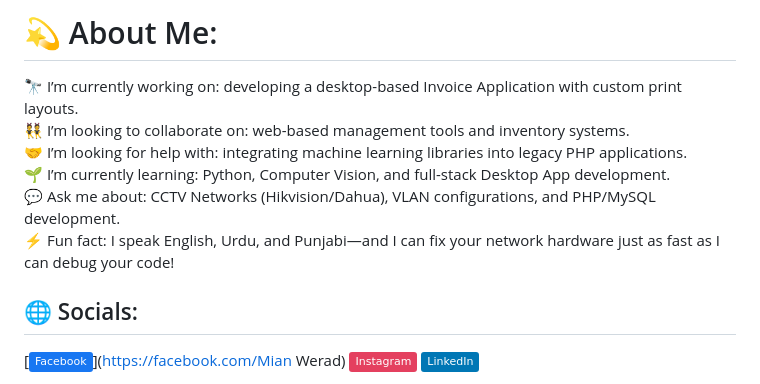
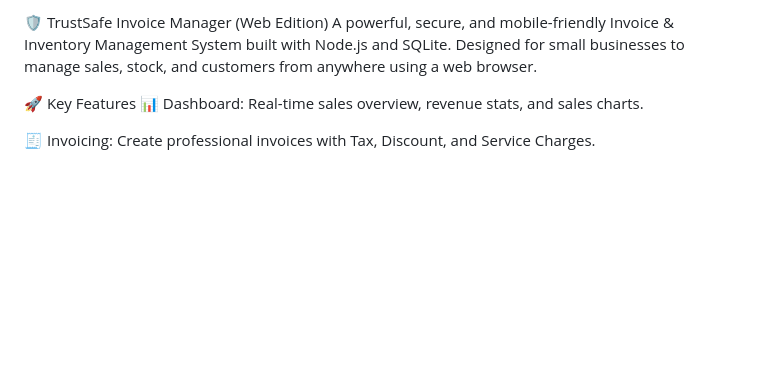
Before and after one commit to mianwerad007/trust-safe-services-invoice-manager, a Markdown page: README.md, the part around one of its changes. Rendered like a GitHub page; badges without logos; blank space fills up the shorter version.

```diff
--- a/README.md
+++ b/README.md
@@ -1,7 +1,8 @@
-# 💫 About Me:
-🔭 I’m currently working on: developing a desktop-based Invoice Application with custom print layouts.<br>👯 I’m looking to collaborate on: web-based management tools and inventory systems.<br>🤝 I’m looking for help with: integrating machine learning libraries into legacy PHP applications.<br>🌱 I’m currently learning: Python, Computer Vision, and full-stack Desktop App development.<br>💬 Ask me about: CCTV Networks (Hikvision/Dahua), VLAN configurations, and PHP/MySQL development.<br>⚡ Fun fact: I speak English, Urdu, and Punjabi—and I can fix your network hardware just as fast as I can debug your code!
+🛡️ TrustSafe Invoice Manager (Web Edition)
+A powerful, secure, and mobile-friendly Invoice & Inventory Management System built with Node.js and SQLite. Designed for small businesses to manage sales, stock, and customers from anywhere using a web browser.
 
+🚀 Key Features
+📊 Dashboard: Real-time sales overview, revenue stats, and sales charts.
 
-## 🌐 Socials:
-[![Facebook](https://img.shields.io/badge/Facebook-%231877F2.svg?logo=Facebook&logoColor=white)](https://facebook.com/Mian Werad) [![Instagram](https://img.shields.io/badge/Instagram-%23E4405F.svg?logo=Instagram&logoColor=white)](https://instagram.com/mian_werad) [![LinkedIn](https://img.shields.io/badge/LinkedIn-%230077B5.svg?logo=linkedin&logoColor=white)](https://linkedin.com/in/muhammad-werad-aslam-wa7)
+🧾 Invoicing: Create professional invoices with Tax, Discount, and Service Charges.
 
```
Also changed, not shown: other parts of README.md (+96 -9 lines).
